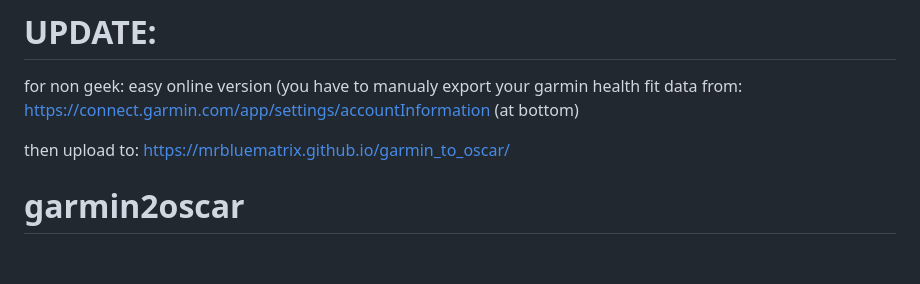
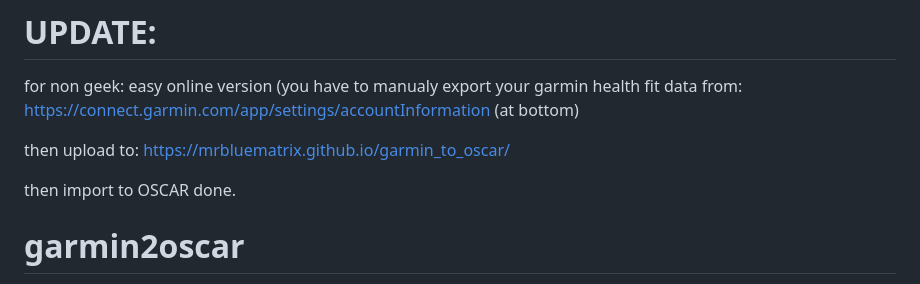
Before and after one commit to mrbluematrix/garmin_to_oscar, a Markdown page: README.md, the part around the change. Rendered like a GitHub page; blank space fills up the shorter version.

```diff
--- a/README.md
+++ b/README.md
@@ -5,6 +5,9 @@ https://connect.garmin.com/app/settings/accountInformation
 
 then upload to:
 https://mrbluematrix.github.io/garmin_to_oscar/
+
+then import to OSCAR
+done.
 
 # garmin2oscar
 
```
